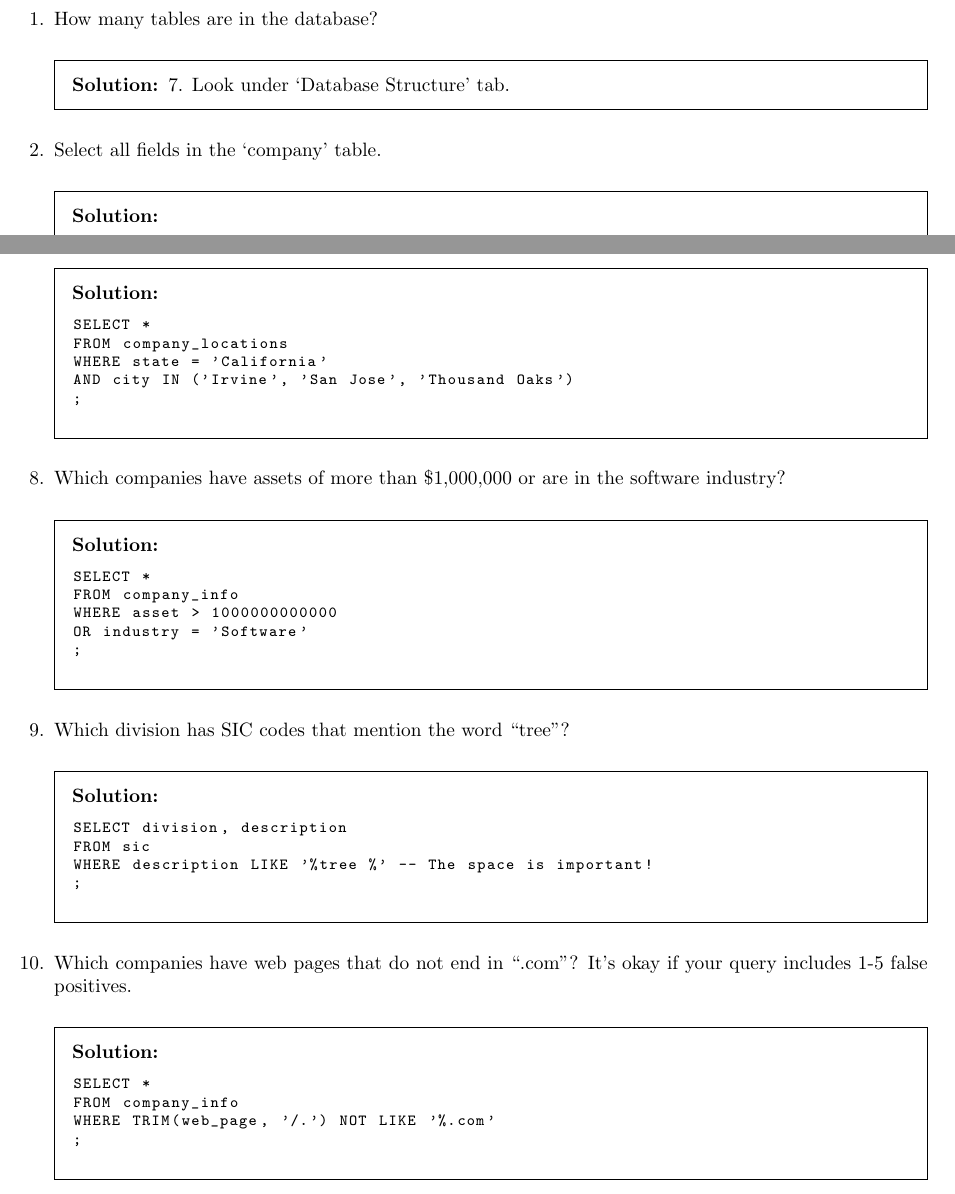
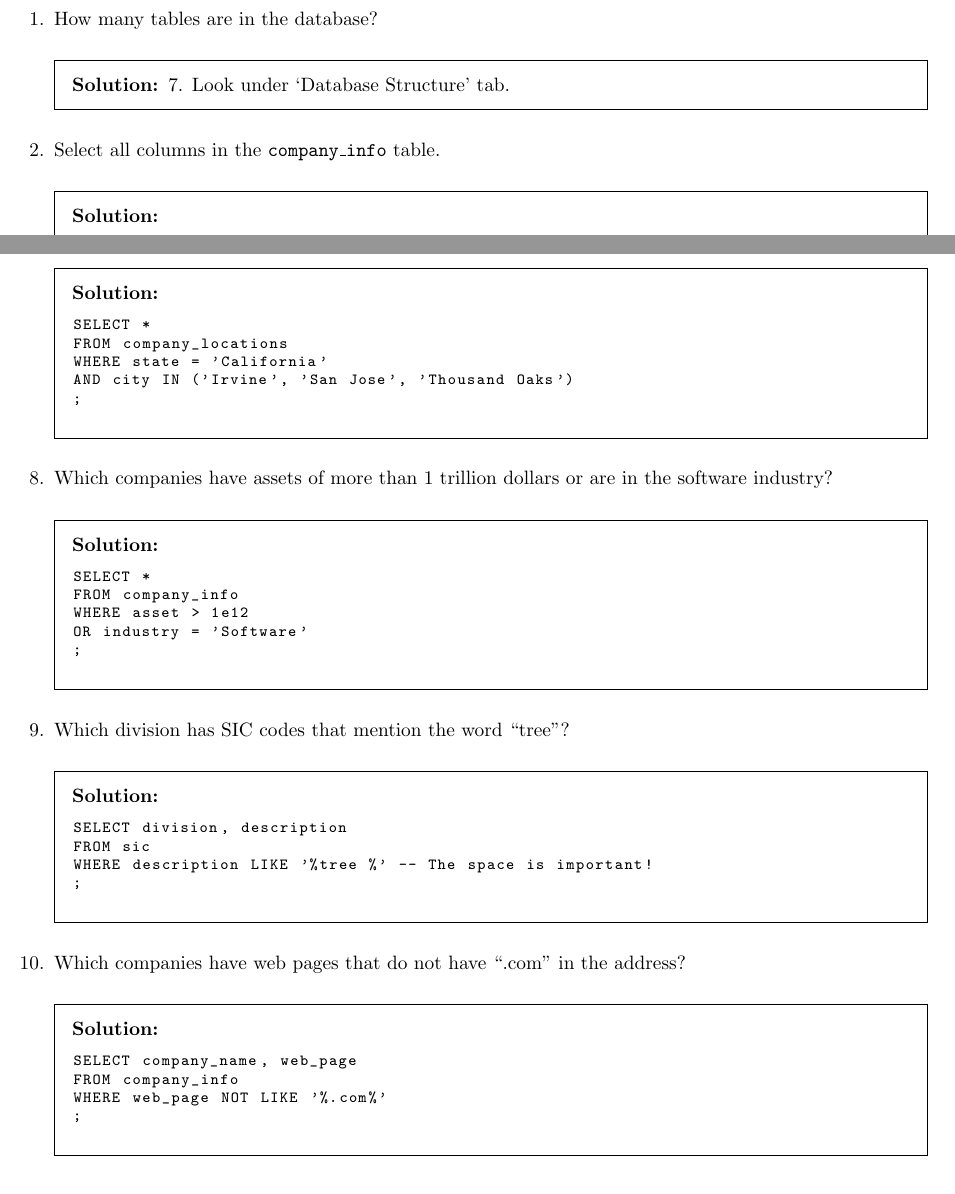
Before and after one commit to clarkfitzg/SQLworkshop, a LaTeX problem sheet (day1_solutions.tex): two parts of pages 1 and 5 of 7, joined at a grey line, cut so that both start at the same text. Compiled offline with pdfLaTeX.

Commit message:
revising question that uses TRIM

```diff
--- a/day1_solutions.tex
+++ b/day1_solutions.tex
@@ -32,7 +32,7 @@
 \end{solution}
 
 
-\question Select all fields in the `company' table.
+\question Select all columns in the \texttt{company\_info} table.
 
 \begin{solution}
 \begin{lstlisting}
@@ -293,14 +293,14 @@ AND city IN ('Irvine', 'San Jose', 'Thousand Oaks')
 \end{solution}
 
 
-\question Which companies have assets of more than \$1,000,000 or are in the
+\question Which companies have assets of more than 1 trillion dollars or are in the
 software industry?
 
 \begin{solution}
 \begin{lstlisting}
 SELECT *
 FROM company_info
-WHERE asset > 1000000000000
+WHERE asset > 1e12
 OR industry = 'Software'
 ;
 \end{lstlisting}
@@ -319,14 +319,13 @@ WHERE description LIKE '%tree %' -- The space is important!
 \end{solution}
 
 
-\question Which companies have web pages that do not end in ``.com''? It's okay
-if your query includes 1-5 false positives.
+\question Which companies have web pages that do not have ``.com'' in the address?
 
 \begin{solution}
 \begin{lstlisting}
-SELECT *
+SELECT company_name, web_page
 FROM company_info
-WHERE TRIM(web_page, '/.') NOT LIKE '%.com'
+WHERE web_page NOT LIKE '%.com%'
 ;
 \end{lstlisting}
 \end{solution}
```
Also changed, not shown: day1_solutions.tex (4 more changed lines), 1 other file.
